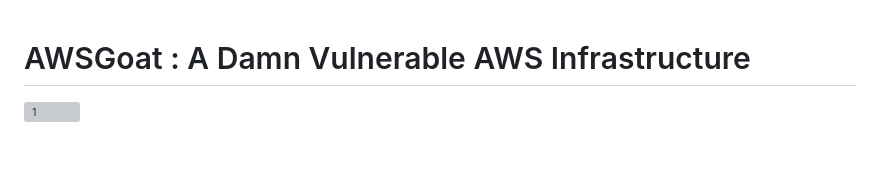
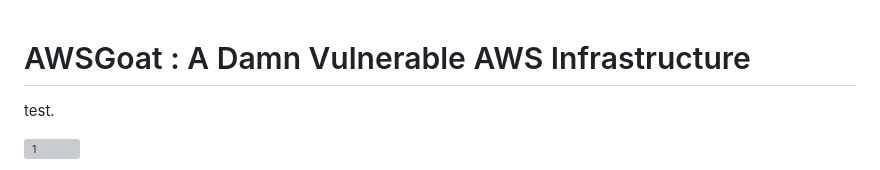
Before and after one commit to ine-labs/AWSGoat, a Markdown page: README.md, the part around the change. Rendered like a GitHub page; blank space fills up the shorter version; grey boxes are pictures that could not be loaded.

```diff
--- a/README.md
+++ b/README.md
@@ -1,4 +1,6 @@
 # AWSGoat : A Damn Vulnerable AWS Infrastructure
+
+test.
 
 ![1](https://user-images.githubusercontent.com/65826354/179526664-cb123612-7f9a-41fe-bab2-eb6b3b2518d7.png)
 
```
